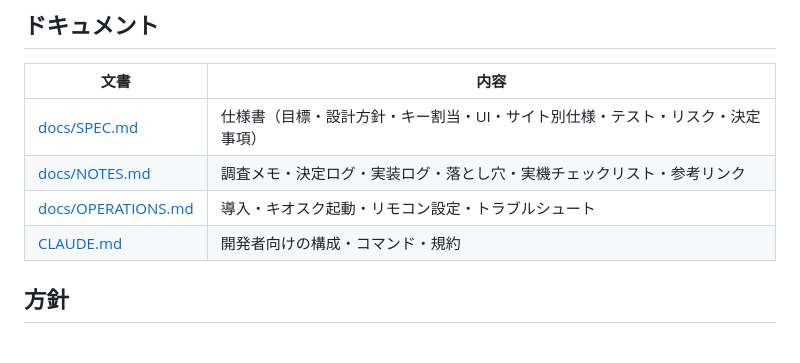
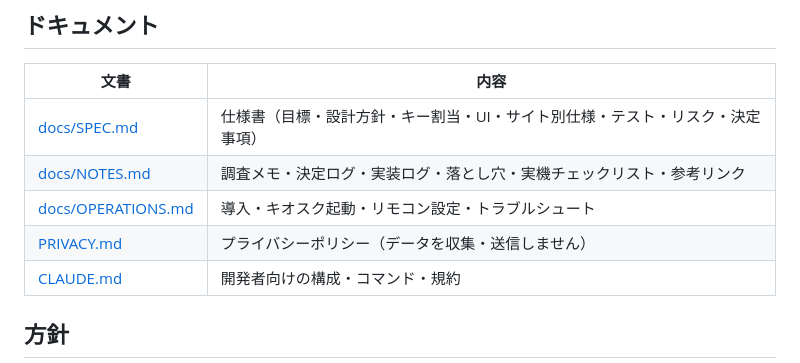
Before and after one commit to fumi-24/sofaview, a Markdown page: README.md, the part around the change. Drawn GitHub-style.

Commit message:
docs: プライバシーポリシー（PRIVACY.md）を追加
Co-Authored-By: Claude <noreply@anthropic.com>

```diff
--- a/README.md
+++ b/README.md
@@ -65,6 +65,7 @@ npm run pack             # dist/sofaview-<version>.zip
 | [docs/SPEC.md](docs/SPEC.md) | 仕様書（目標・設計方針・キー割当・UI・サイト別仕様・テスト・リスク・決定事項）|
 | [docs/NOTES.md](docs/NOTES.md) | 調査メモ・決定ログ・実装ログ・落とし穴・実機チェックリスト・参考リンク |
 | [docs/OPERATIONS.md](docs/OPERATIONS.md) | 導入・キオスク起動・リモコン設定・トラブルシュート |
+| [PRIVACY.md](PRIVACY.md) | プライバシーポリシー（データを収集・送信しません）|
 | [CLAUDE.md](CLAUDE.md) | 開発者向けの構成・コマンド・規約 |
 
 ## 方針
```
Also changed, not shown: PRIVACY.md (added, +37 -0 lines).
